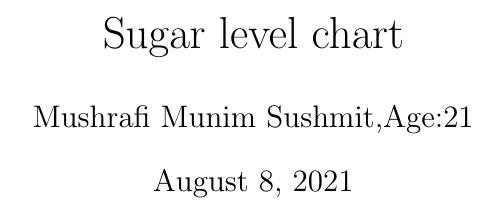
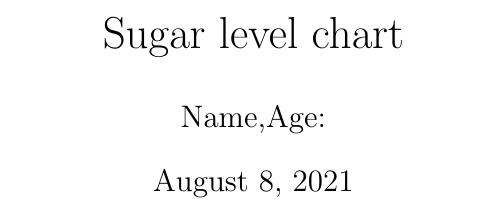
Before and after one commit to mushrafi88/sugar_level_tracker_cli, a LaTeX document (sugar_chart.tex): part of the page, cut so that both start at the same text. Compiled offline with pdfLaTeX.

Commit message:
Update sugar_chart.tex

```diff
--- a/sugar_chart.tex
+++ b/sugar_chart.tex
@@ -2,7 +2,7 @@
 \usepackage[utf8]{inputenc}
 
 \title{Sugar level chart}
-\author{Mushrafi Munim Sushmit,Age:21}
+\author{Name,Age:}
 \usepackage{booktabs}
 
 \begin{document}
```
